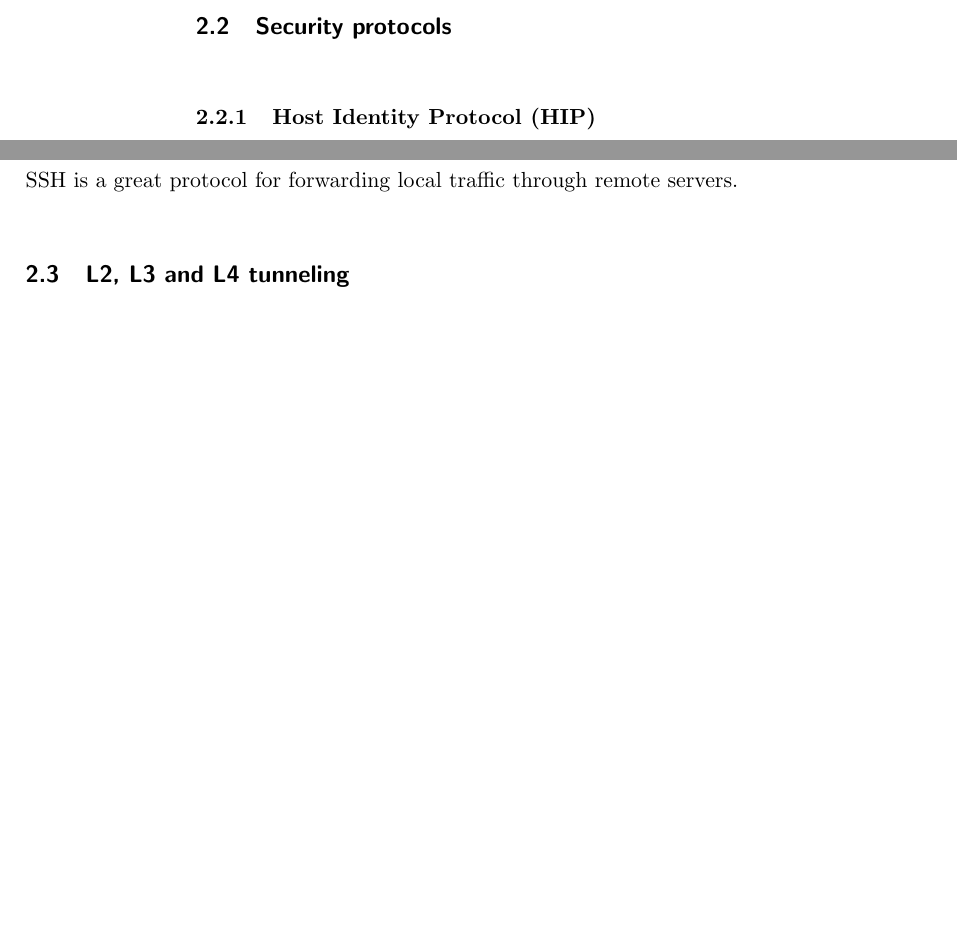
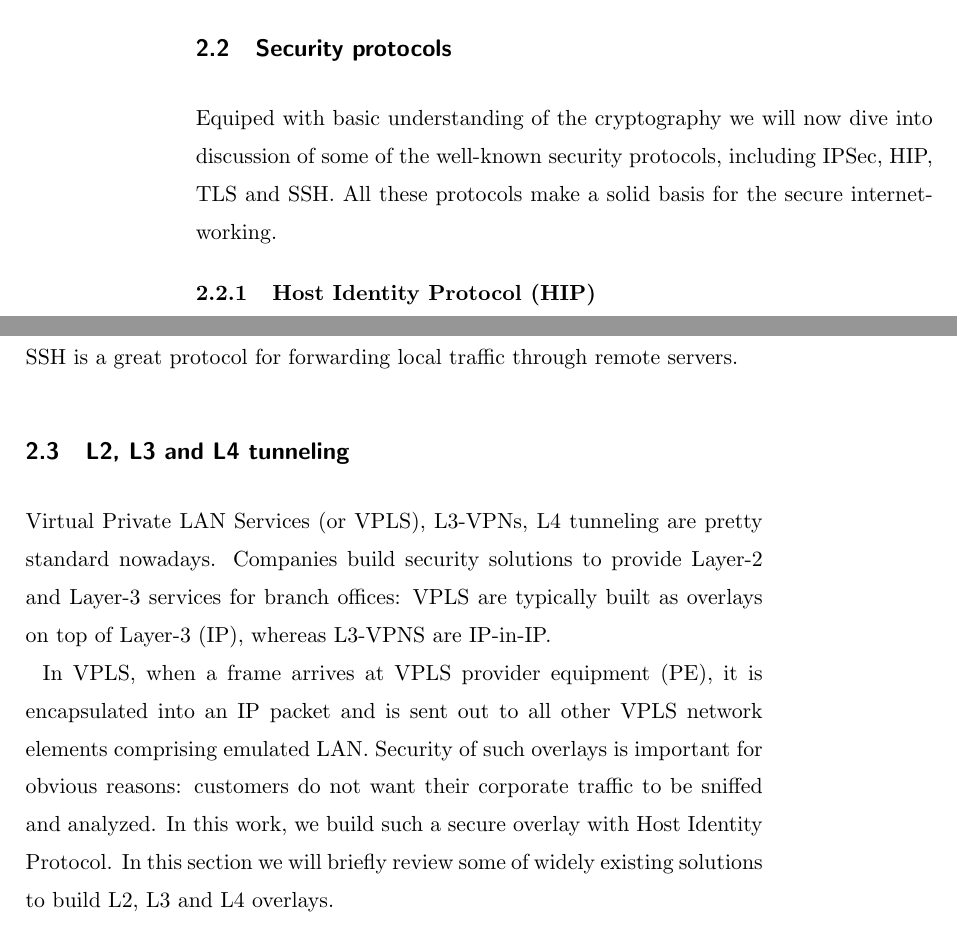
Before and after one commit to dmitriykuptsov/whatif, a LaTeX thesis (book.tex, which reads intro.tex): two parts of pages 15 and 16 of 25 before the commit and two parts of pages 15 and 16 of 27 after it, joined at a grey line, cut so that both start at the same text, the shorter picture padded with empty space. Compiled offline with pdfLaTeX; a LaTeX package or settings file that is missing is left out.

Commit message:
Updated backgound info

```diff
--- a/intro.tex
+++ b/intro.tex
@@ -333,6 +333,10 @@ implementation in TLS library.
 
 \section{Security protocols}
 
+Equiped with basic understanding of the cryptography we will now dive into discussion of some
+of the well-known security protocols, including IPSec, HIP, TLS and SSH. All these protocols
+make a solid basis for the secure internetworking.
+
 \subsection{Host Identity Protocol (HIP)}
 
 Internet was designed initially so that the Internet Protocol (IP) address has a dual role: it
@@ -380,6 +384,17 @@ provides means for creating VPN tunnels between the spatially separated networks
 protocol for forwarding local traffic through remote servers.
 
 \section{L2, L3 and L4 tunneling}
+
+Virtual Private LAN Services (or VPLS), L3-VPNs, L4 tunneling are pretty standard nowadays.
+Companies build security solutions to provide Layer-2 and Layer-3 services for branch offices:
+VPLS are typically built as overlays on top of Layer-3 (IP), whereas L3-VPNS are IP-in-IP.
+
+In VPLS, when a frame arrives at VPLS provider equipment (PE), it is encapsulated
+into an IP packet and is sent out to all other VPLS network elements comprising emulated LAN.
+Security of such overlays is important for obvious reasons: customers do not want their corporate
+traffic to be sniffed and analyzed. In this work, we build such a secure overlay with Host Identity
+Protocol. In this section we will briefly review some of widely existing solutions to build L2, L3 and L4
+overlays.
 
 \subsection{Virtual Private LAN Services (VPLS) L2VPN solutions}
 
```
Also changed, not shown: intro.tex (2 more changed lines), 2 other files.
